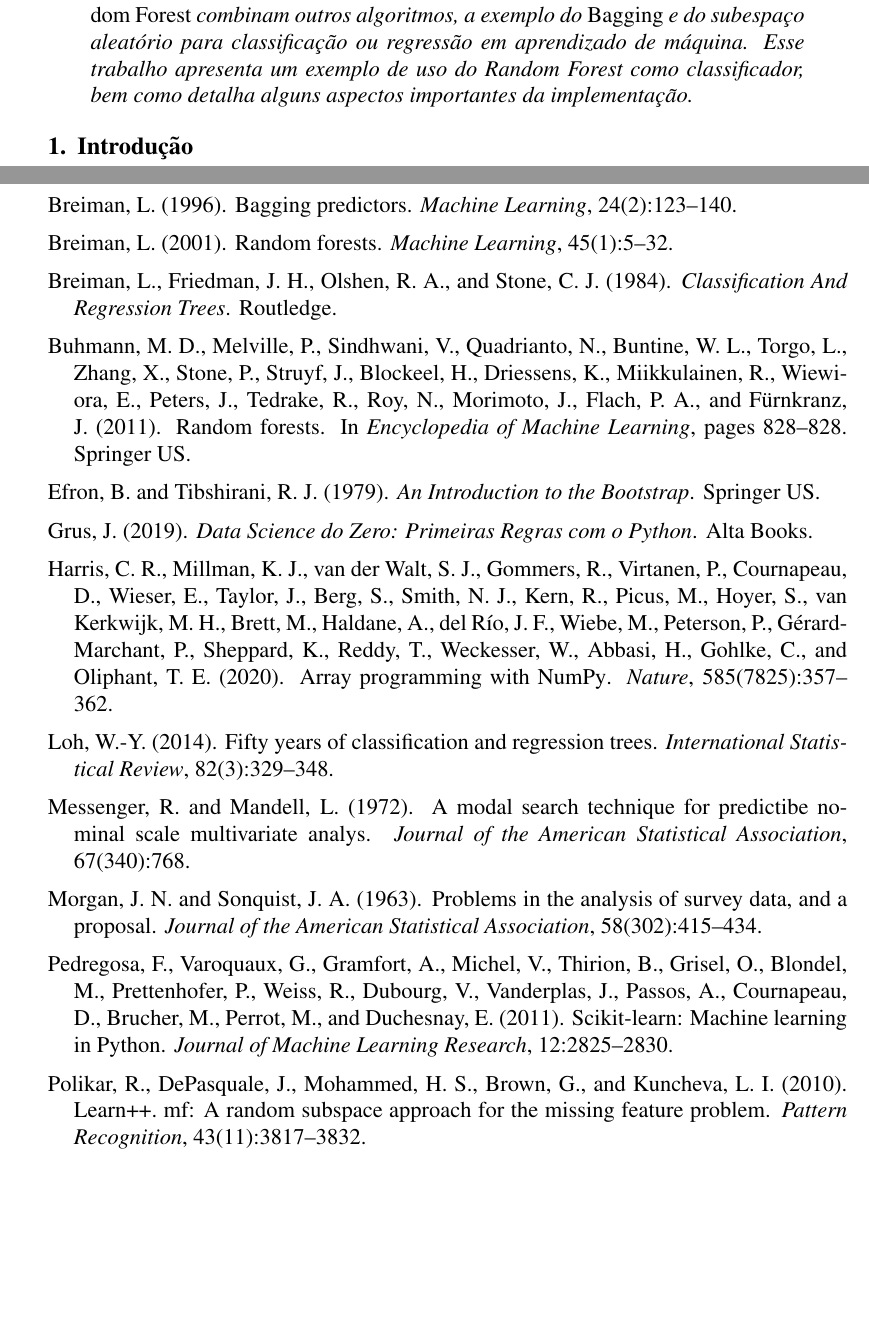
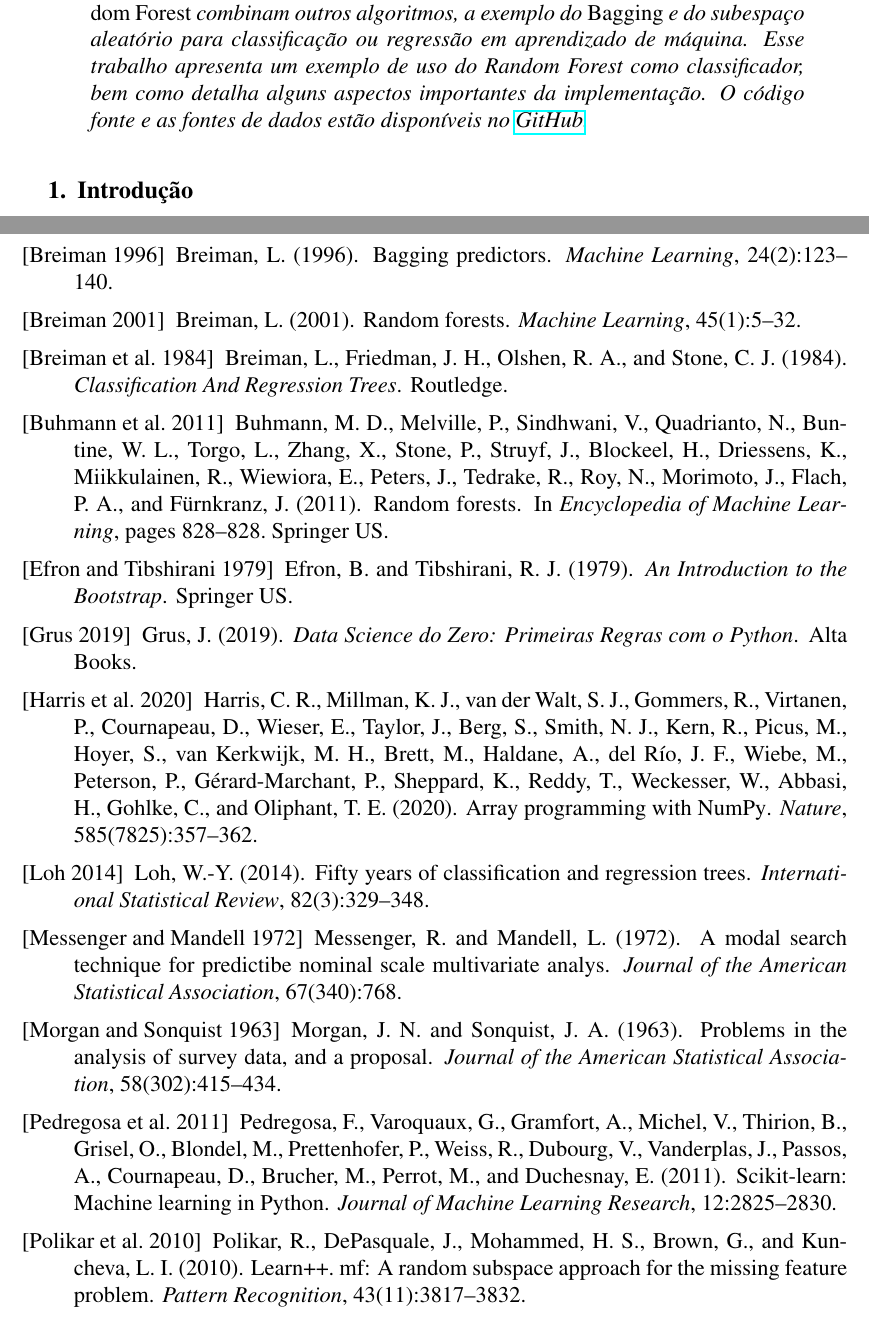
Before and after one commit to ecostadelle/RandomForestTex, a LaTeX document (main.tex): two parts of pages 1 and 7 of 7, joined at a grey line, cut so that both start at the same text, the shorter picture padded with empty space. Compiled offline with pdfLaTeX.

Commit message:
Updates from Overleaf

```diff
--- a/main.tex
+++ b/main.tex
@@ -22,6 +22,7 @@
 \usepackage[brazil]{babel}
 \usepackage[utf8]{inputenc}
 \usepackage{minted}
+\usepackage[pdftex]{hyperref}
 
 \renewcommand{\listingscaption}{Código}
 
@@ -44,7 +45,7 @@
 \maketitle
 
 \begin{resumo}
-  A popularidade das árvores de decisão é atribuída a sua estrutura simples e bastante compreensível. Porém o problema do sobreajuste exige que outros métodos sejam empregados. A utilização de algoritmos híbridos tem sido bem significativos, principalmente pela boa acurácia na previsão, velocidade de computação e ampla disponibilidade de software. Algoritmos, como o \emph{Random Forest} combinam outros algoritmos, a exemplo do \emph{Bagging} e do subespaço aleatório para classificação ou regressão em aprendizado de máquina. Esse trabalho apresenta um exemplo de uso do \textit{Random Forest} como classificador, bem como detalha alguns aspectos importantes da implementação.
+  A popularidade das árvores de decisão é atribuída a sua estrutura simples e bastante compreensível. Porém o problema do sobreajuste exige que outros métodos sejam empregados. A utilização de algoritmos híbridos tem sido bem significativos, principalmente pela boa acurácia na previsão, velocidade de computação e ampla disponibilidade de software. Algoritmos, como o \emph{Random Forest} combinam outros algoritmos, a exemplo do \emph{Bagging} e do subespaço aleatório para classificação ou regressão em aprendizado de máquina. Esse trabalho apresenta um exemplo de uso do \textit{Random Forest} como classificador, bem como detalha alguns aspectos importantes da implementação. O código fonte e as fontes de dados estão disponíveis no \href{https://github.com/ecostadelle/SBC}{GitHub}.
 \end{resumo}
 
 
```
Also changed, not shown: RandomForest.pdf (added), RandomForest_apresentação.pdf (added).
